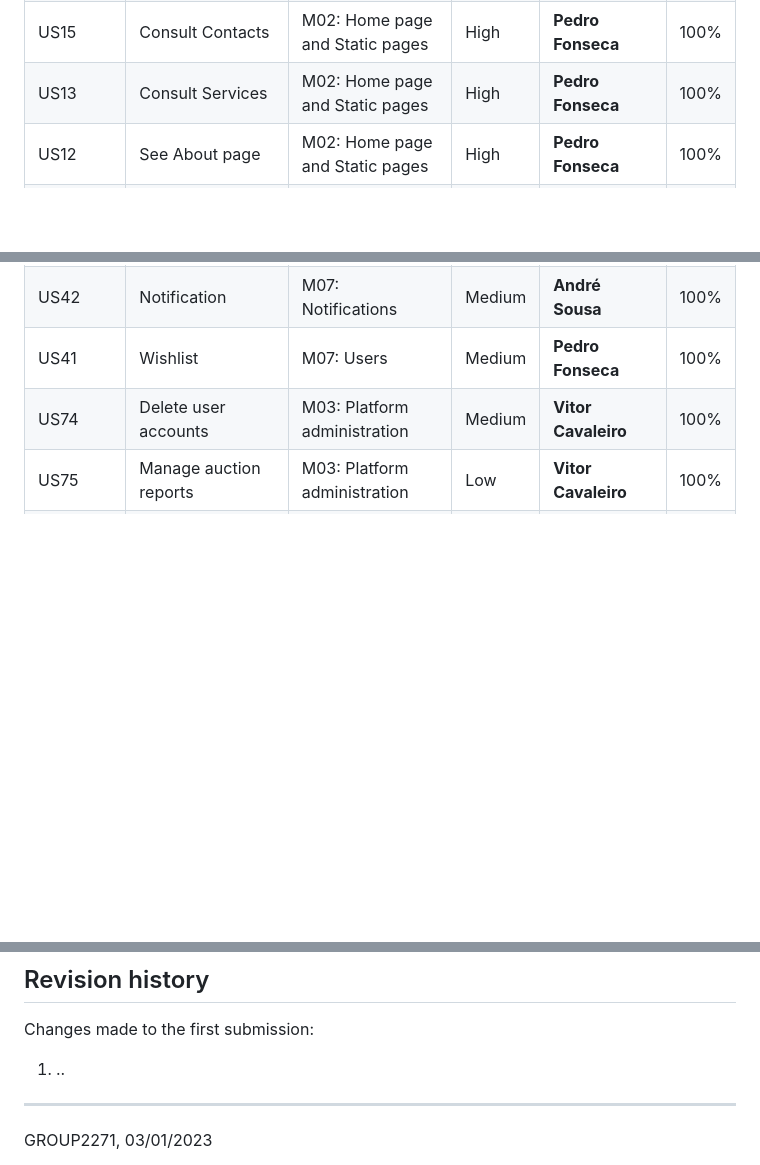
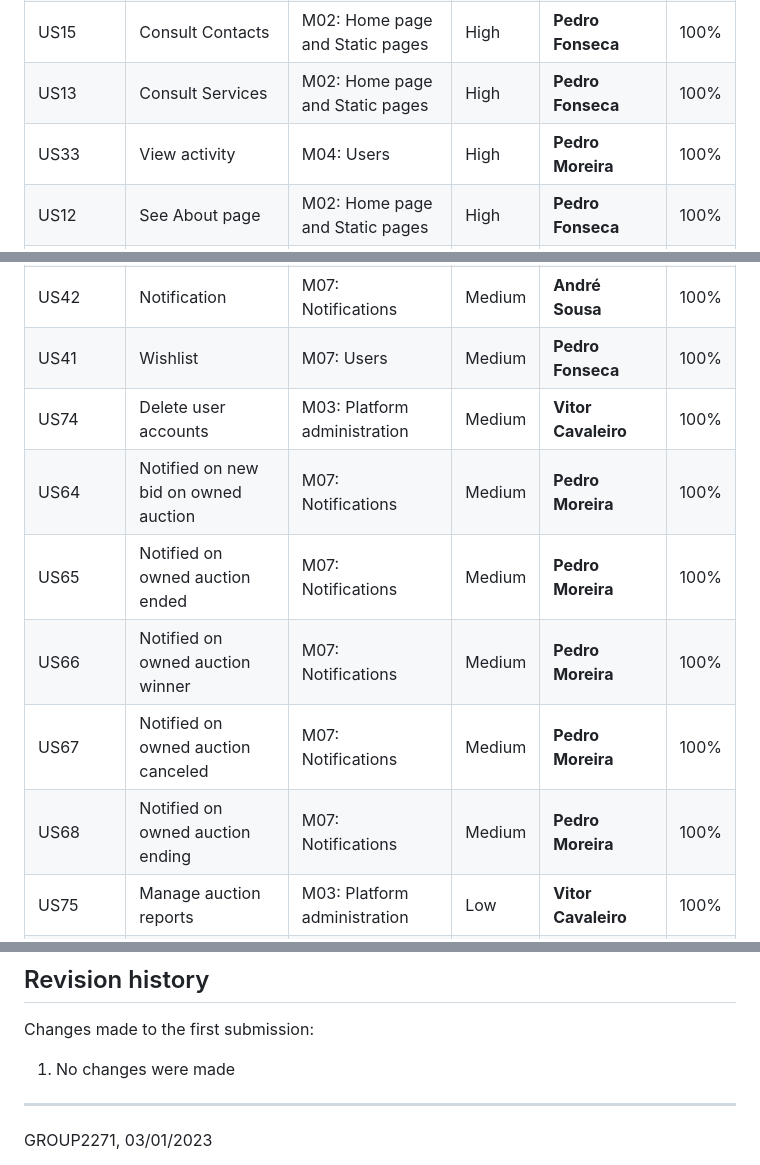
Before and after one commit to afs202005277/InfinityAuctions, a Markdown page: pa.md, 3 parts joined by grey strips. Rendered like a GitHub page; blank space fills up the shorter version.

Commit message:
updated pa

```diff
--- a/pa.md
+++ b/pa.md
@@ -154,6 +154,7 @@ This project was implemented without the usage of any additional libraries or fr
 | US61          | Edit auctions                                | M05: Auctions                        | High     | **André Sousa**, Pedro Fonseca | 100%  |
 | US15          | Consult Contacts                             | M02: Home page and Static pages      | High     | **Pedro Fonseca**              | 100%  |
 | US13          | Consult Services                             | M02: Home page and Static pages      | High     | **Pedro Fonseca**              | 100%  |
+| US33          | View activity                                | M04: Users                           | High     | **Pedro Moreira**              | 100%  |
 | US12          | See About page                               | M02: Home page and Static pages      | High     | **Pedro Fonseca**              | 100%  |
 | US39          | Delete account                               | M04: Users                           | Medium   | **André Sousa**, Pedro Moreira | 100%  |
 | US19          | Report users                                 | M06: Reports                         | Medium   | **Pedro Moreira**              | 100%  |
@@ -178,6 +179,11 @@ This project was implemented without the usage of any additional libraries or fr
 | US42          | Notification                                 | M07: Notifications                   | Medium   | **André Sousa**                | 100%  |
 | US41          | Wishlist                                     | M07: Users                           | Medium   | **Pedro Fonseca**              | 100%  |
 | US74          | Delete user accounts                         | M03: Platform administration         | Medium   | **Vitor Cavaleiro**            | 100%  |
+| US64          | Notified on new bid on owned auction         | M07: Notifications                   | Medium   | **Pedro Moreira**              | 100%  |
+| US65          | Notified on owned auction ended              | M07: Notifications                   | Medium   | **Pedro Moreira**              | 100%  |
+| US66          | Notified on owned auction winner             | M07: Notifications                   | Medium   | **Pedro Moreira**              | 100%  |
+| US67          | Notified on owned auction canceled           | M07: Notifications                   | Medium   | **Pedro Moreira**              | 100%  |
+| US68          | Notified on owned auction ending             | M07: Notifications                   | Medium   | **Pedro Moreira**              | 100%  |
 | US75          | Manage auction reports                       | M03: Platform administration         | Low      | **Vitor Cavaleiro**            | 100%  |
 | US73          | Punish users                                 | M03: Platform administration         | Medium   | **Vitor Cavaleiro**            | 100%  |
 ---
@@ -214,7 +220,7 @@ Slides used during the presentation should be added, as a PDF file, to the group
 ## Revision history
 
 Changes made to the first submission:
-1. ..
+1. No changes were made
 
 ***
 GROUP2271, 03/01/2023
```
